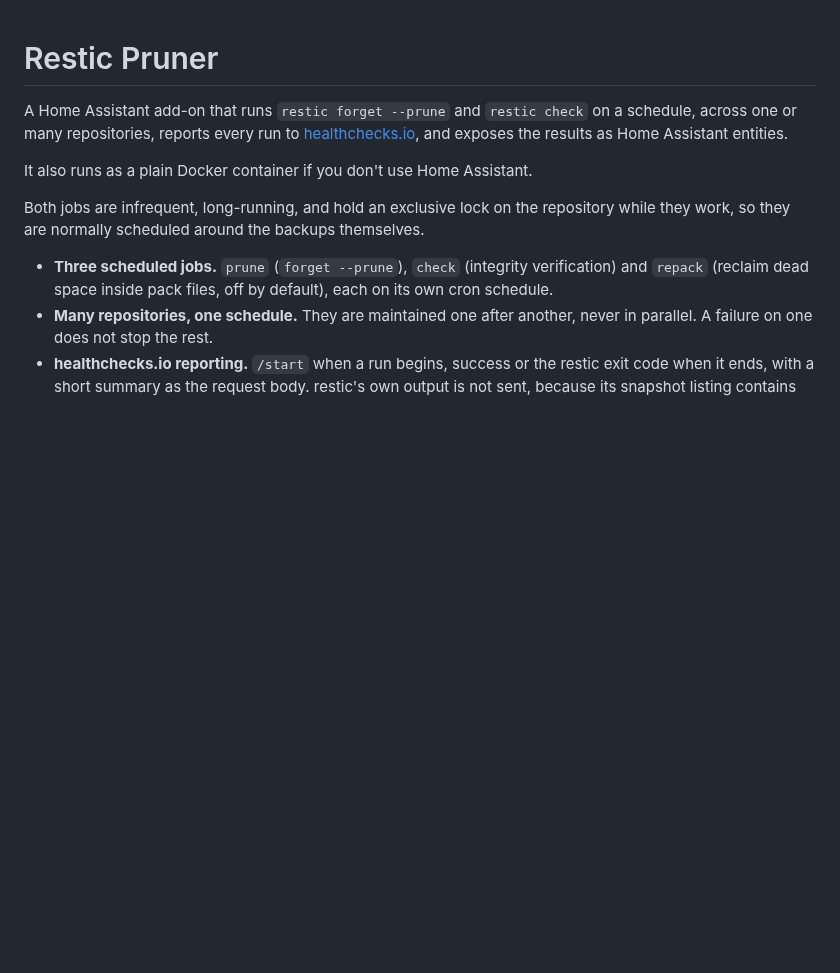
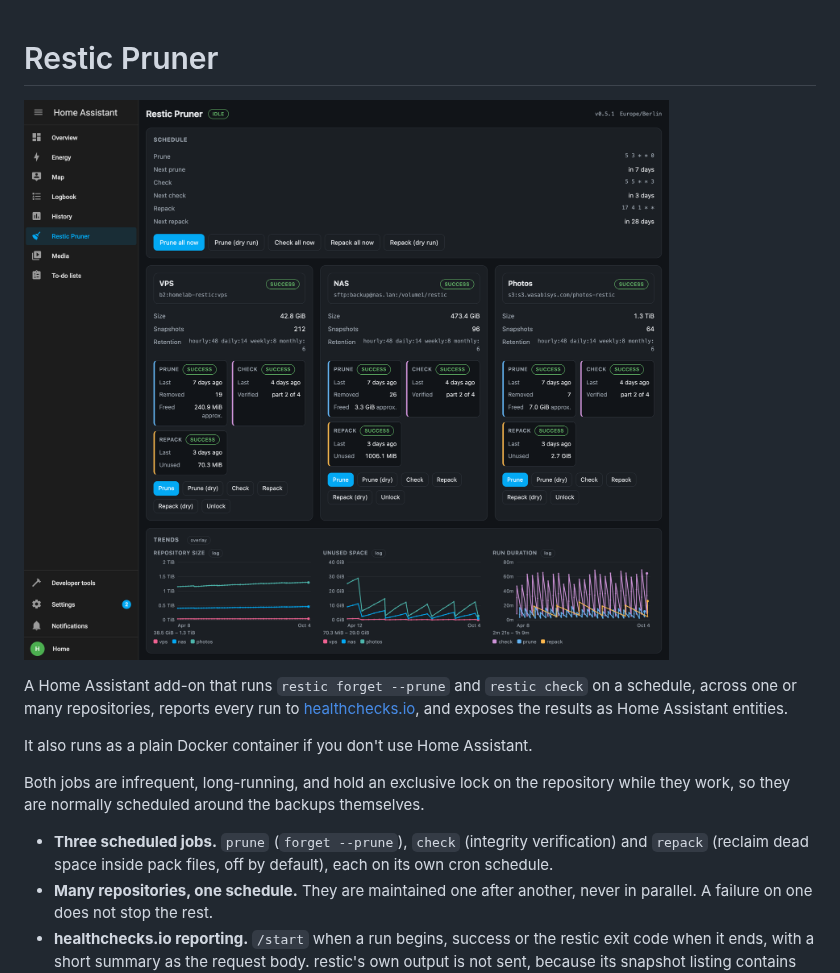
Before and after one commit to Ameise/restic-pruner, a Markdown page: README.md, the part around the change. GitHub-like rendering; pictures changed too: docs/screenshot.png (added); blank space fills up the shorter version.

Commit message:
Put a screenshot of the web UI at the top of the README
Co-Authored-By: Claude Opus 5.5 <noreply@anthropic.com>

```diff
--- a/README.md
+++ b/README.md
@@ -1,4 +1,6 @@
 # Restic Pruner
+
+![Restic Pruner's web UI in the Home Assistant sidebar, maintaining three repositories](docs/screenshot.png)
 
 A Home Assistant add-on that runs `restic forget --prune` and `restic check` on a
 schedule, across one or many repositories, reports every run to
```
